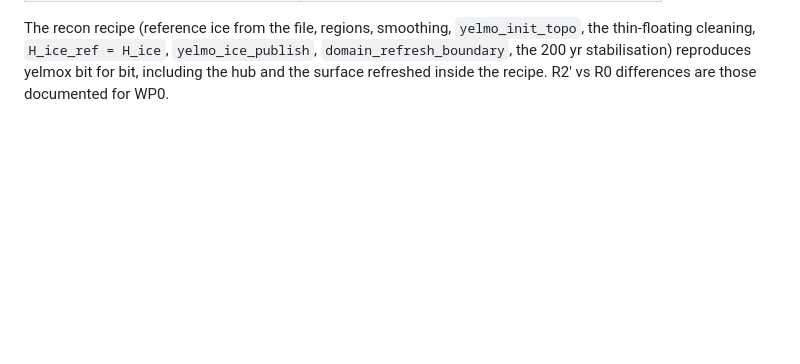
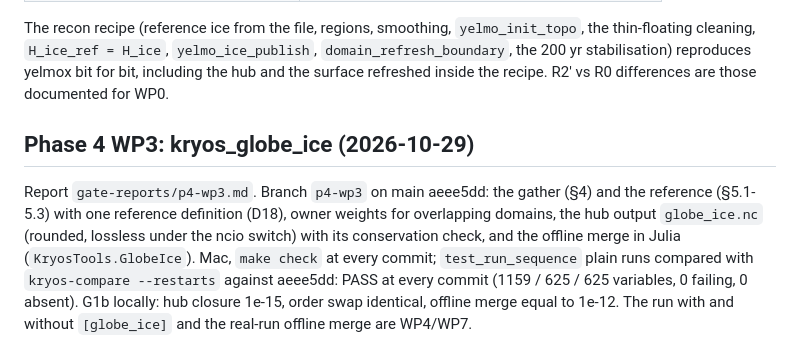
Before and after one commit to fesmc/kryos, a Markdown page: docs/dev/gate-log.md, the part around the change. Drawn GitHub-style; blank space fills up the shorter version.

```diff
--- a/docs/dev/gate-log.md
+++ b/docs/dev/gate-log.md
@@ -520,3 +520,11 @@ yelmox topo-prep: `ref-S5/nor/yx-5ac89c8/S5/cont`, job 28549546. K cont, cont2,
 The recon recipe (reference ice from the file, regions, smoothing, `yelmo_init_topo`, the thin-floating cleaning, `H_ice_ref = H_ice`,
 `yelmo_ice_publish`, `domain_refresh_boundary`, the 200 yr stabilisation) reproduces yelmox bit for bit, including the hub and the
 surface refreshed inside the recipe. R2' vs R0 differences are those documented for WP0.
+
+## Phase 4 WP3: kryos_globe_ice (2026-10-29)
+
+Report `gate-reports/p4-wp3.md`. Branch `p4-wp3` on main aeee5dd: the gather (§4) and the reference (§5.1-5.3) with one reference definition (D18),
+owner weights for overlapping domains, the hub output `globe_ice.nc` (rounded, lossless under the ncio switch) with its conservation check, and the
+offline merge in Julia (`KryosTools.GlobeIce`). Mac, `make check` at every commit; `test_run_sequence` plain runs compared with
+`kryos-compare --restarts` against aeee5dd: PASS at every commit (1159 / 625 / 625 variables, 0 failing, 0 absent). G1b locally: hub closure 1e-15,
+order swap identical, offline merge equal to 1e-12. The run with and without `[globe_ice]` and the real-run offline merge are WP4/WP7.
```
Also changed, not shown: docs/dev/phase4-plan.md (+9 -0 lines), 1 other file.
